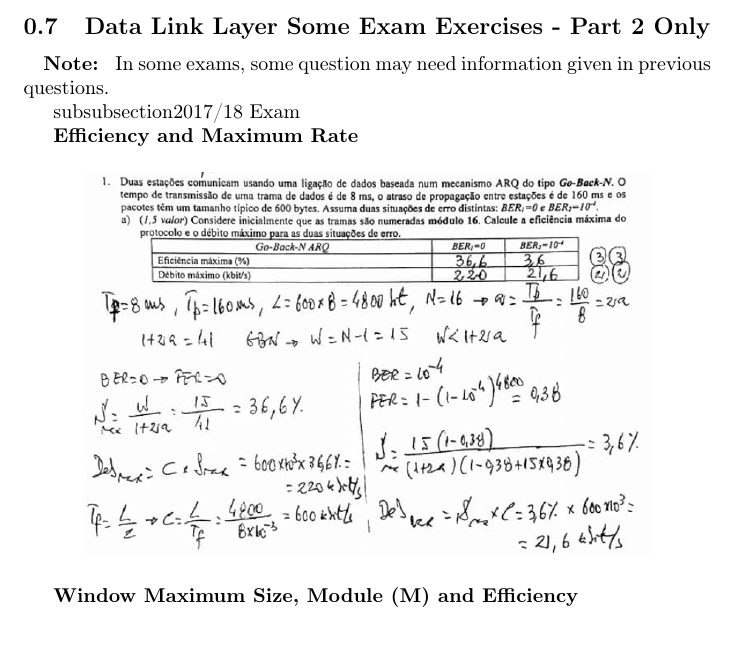
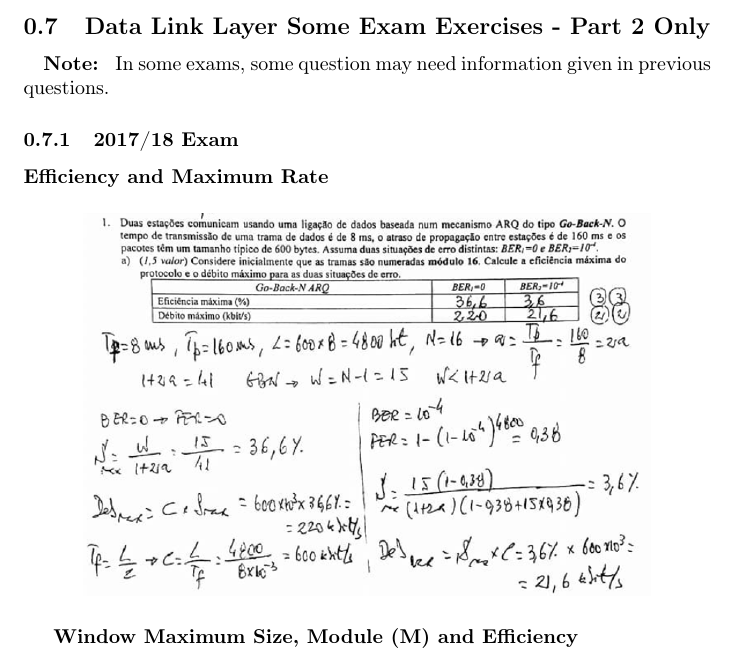
Before and after one commit to pedromsfernandes/ResumosMIEIC, a LaTeX document (3Ano/RCOM/sections/data-link.tex): part of page 14 of 20, cut so that both start at the same text. Compiled offline with pdfLaTeX.

Commit message:
fixed syntax error

```diff
--- a/3Ano/RCOM/sections/data-link.tex
+++ b/3Ano/RCOM/sections/data-link.tex
@@ -652,7 +652,7 @@ In the TCP/IP reference model, packet losses are repaired:
 \textbf{Note: }
 In some exams, some question may need information given in previous questions.
 
-subsubsection{2017/18 Exam}
+\subsubsection{2017/18 Exam}
 
 \textbf{Efficiency and Maximum Rate}
 \begin{figure}[H]
```
Also changed, not shown: 3Ano/RCOM/sections/data-link.pdf.
